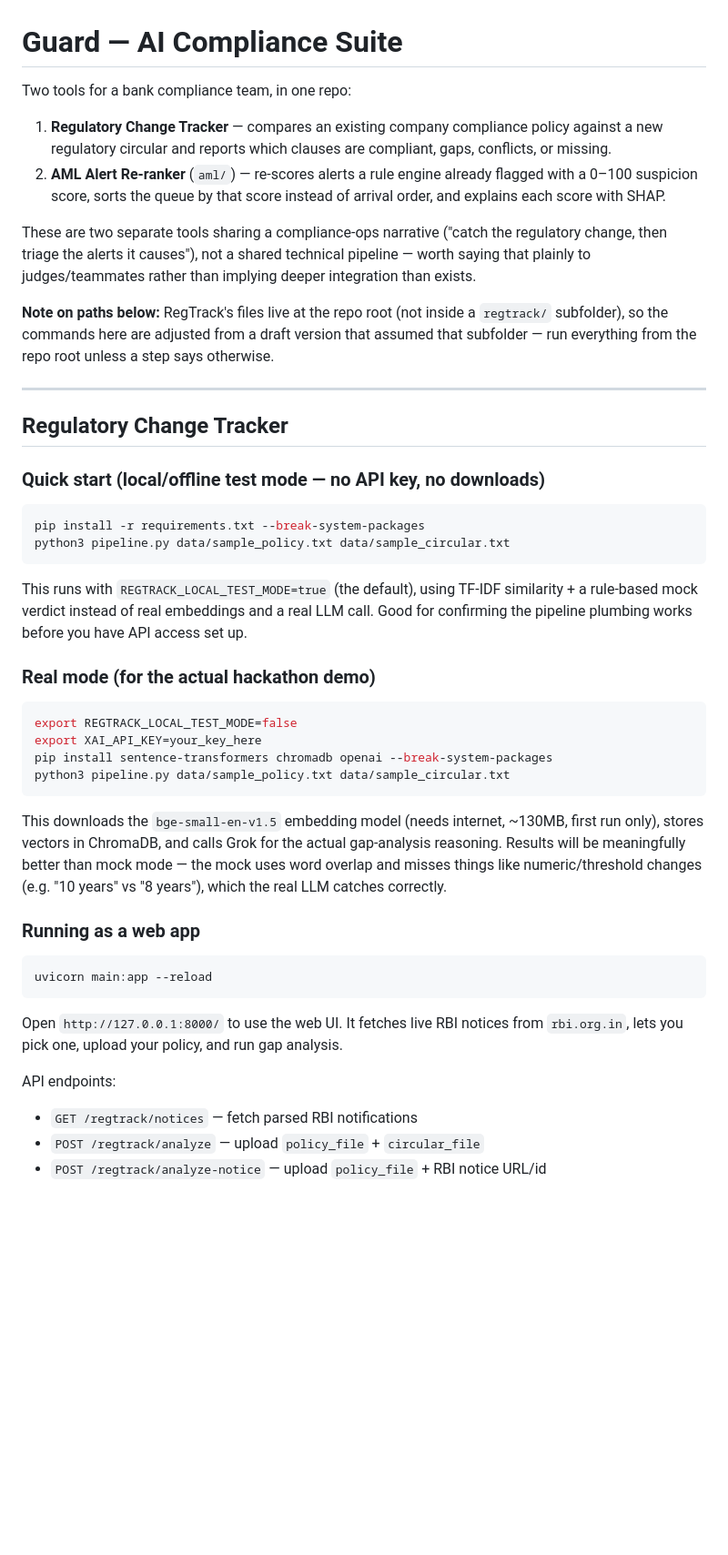
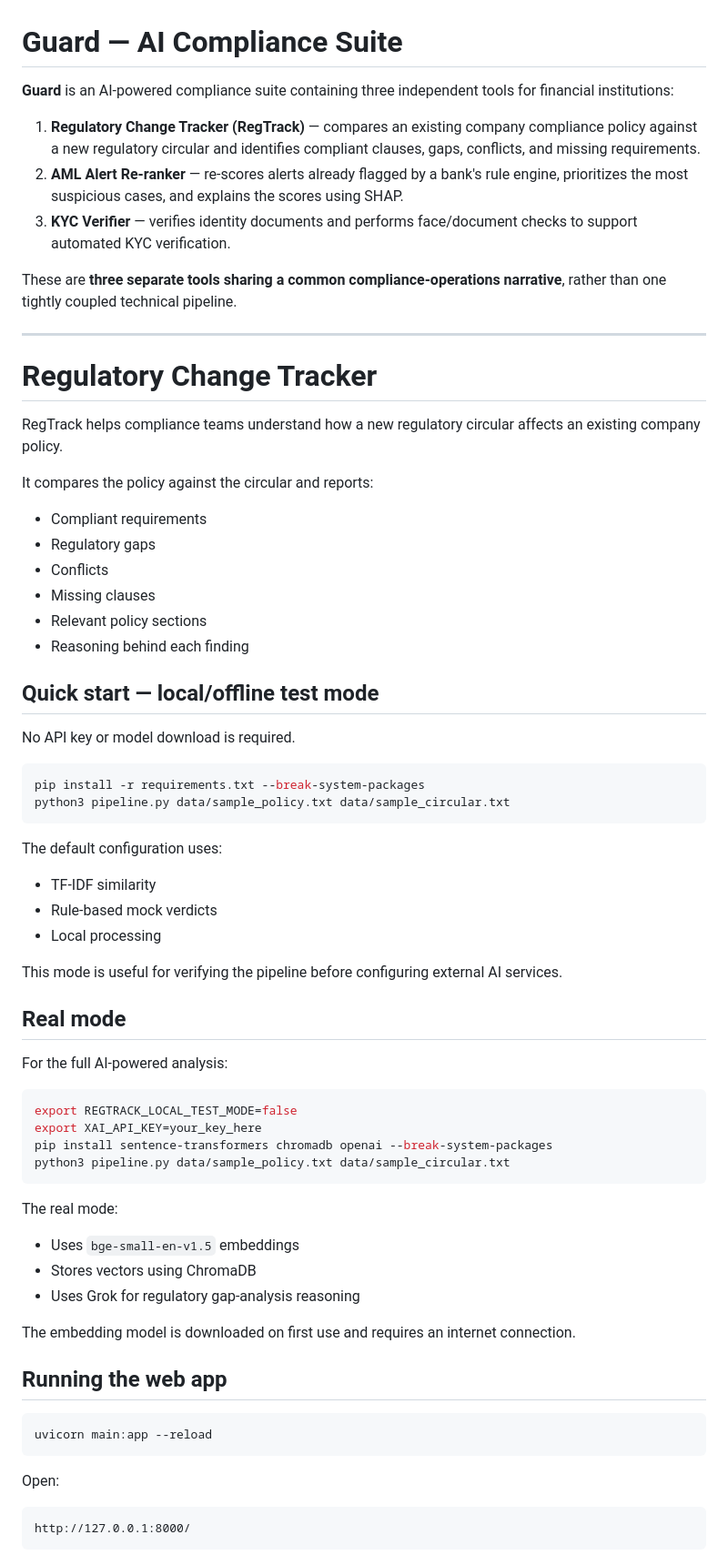
Before and after one commit to anandankur051-crypto/guard, a Markdown page: README.md, the part around one of its changes. Shown at 91% size. GitHub-like rendering; blank space fills up the shorter version.

````diff
--- a/README.md
+++ b/README.md
@@ -1,41 +1,48 @@
 # Guard — AI Compliance Suite
 
-Two tools for a bank compliance team, in one repo:
+**Guard** is an AI-powered compliance suite containing three independent tools for financial institutions:
 
-1. **Regulatory Change Tracker** — compares an existing company compliance
-   policy against a new regulatory circular and reports which clauses are
-   compliant, gaps, conflicts, or missing.
-2. **AML Alert Re-ranker** (`aml/`) — re-scores alerts a rule engine already
-   flagged with a 0–100 suspicion score, sorts the queue by that score
-   instead of arrival order, and explains each score with SHAP.
+1. **Regulatory Change Tracker (RegTrack)** — compares an existing company compliance policy against a new regulatory circular and identifies compliant clauses, gaps, conflicts, and missing requirements.
+2. **AML Alert Re-ranker** — re-scores alerts already flagged by a bank's rule engine, prioritizes the most suspicious cases, and explains the scores using SHAP.
+3. **KYC Verifier** — verifies identity documents and performs face/document checks to support automated KYC verification.
 
-These are two separate tools sharing a compliance-ops narrative ("catch the
-regulatory change, then triage the alerts it causes"), not a shared
-technical pipeline — worth saying that plainly to judges/teammates rather
-than implying deeper integration than exists.
-
-**Note on paths below:** RegTrack's files live at the repo root (not inside
-a `regtrack/` subfolder), so the commands here are adjusted from a draft
-version that assumed that subfolder — run everything from the repo root
-unless a step says otherwise.
+These are **three separate tools sharing a common compliance-operations narrative**, rather than one tightly coupled technical pipeline.
 
 ---
 
-## Regulatory Change Tracker
+# Regulatory Change Tracker
 
-### Quick start (local/offline test mode — no API key, no downloads)
+RegTrack helps compliance teams understand how a new regulatory circular affects an existing company policy.
+
+It compares the policy against the circular and reports:
+
+- Compliant requirements
+- Regulatory gaps
+- Conflicts
+- Missing clauses
+- Relevant policy sections
+- Reasoning behind each finding
+
+## Quick start — local/offline test mode
+
+No API key or model download is required.
 
 ```bash
 pip install -r requirements.txt --break-system-packages
 python3 pipeline.py data/sample_policy.txt data/sample_circular.txt
 ```
 
-This runs with `REGTRACK_LOCAL_TEST_MODE=true` (the default), using TF-IDF
-similarity + a rule-based mock verdict instead of real embeddings and a real
-LLM call. Good for confirming the pipeline plumbing works before you have
-API access set up.
+The default configuration uses:
 
-### Real mode (for the actual hackathon demo)
+- TF-IDF similarity
+- Rule-based mock verdicts
+- Local processing
+
+This mode is useful for verifying the pipeline before configuring external AI services.
+
+## Real mode
+
+For the full AI-powered analysis:
 
 ```bash
 export REGTRACK_LOCAL_TEST_MODE=false
@@ -44,25 +51,23 @@ pip install sentence-transformers chromadb openai --break-system-packages
 python3 pipeline.py data/sample_policy.txt data/sample_circular.txt
 ```
 
-This downloads the `bge-small-en-v1.5` embedding model (needs internet,
-~130MB, first run only), stores vectors in ChromaDB, and calls Grok for the
-actual gap-analysis reasoning. Results will be meaningfully better than mock
-mode — the mock uses word overlap and misses things like numeric/threshold
-changes (e.g. "10 years" vs "8 years"), which the real LLM catches
-correctly.
+The real mode:
 
-### Running as a web app
+- Uses `bge-small-en-v1.5` embeddings
+- Stores vectors using ChromaDB
+- Uses Grok for regulatory gap-analysis reasoning
+
+The embedding model is downloaded on first use and requires an internet connection.
+
+## Running the web app
 
 ```bash
 uvicorn main:app --reload
 ```
 
-Open `http://127.0.0.1:8000/` to use the web UI. It fetches live RBI notices
-from `rbi.org.in`, lets you pick one, upload your policy, and run gap
-analysis.
+Open:
 
-API endpoints:
-- `GET /regtrack/notices` — fetch parsed RBI notifications
-- `POST /regtrack/analyze` — upload `policy_file` + `circular_file`
-- `POST /regtrack/analyze-notice` — upload `policy_file` + RBI notice URL/id
+```text
+http://127.0.0.1:8000/
+```
 
````
Also changed, not shown: other parts of README.md (+175 -85 lines).
